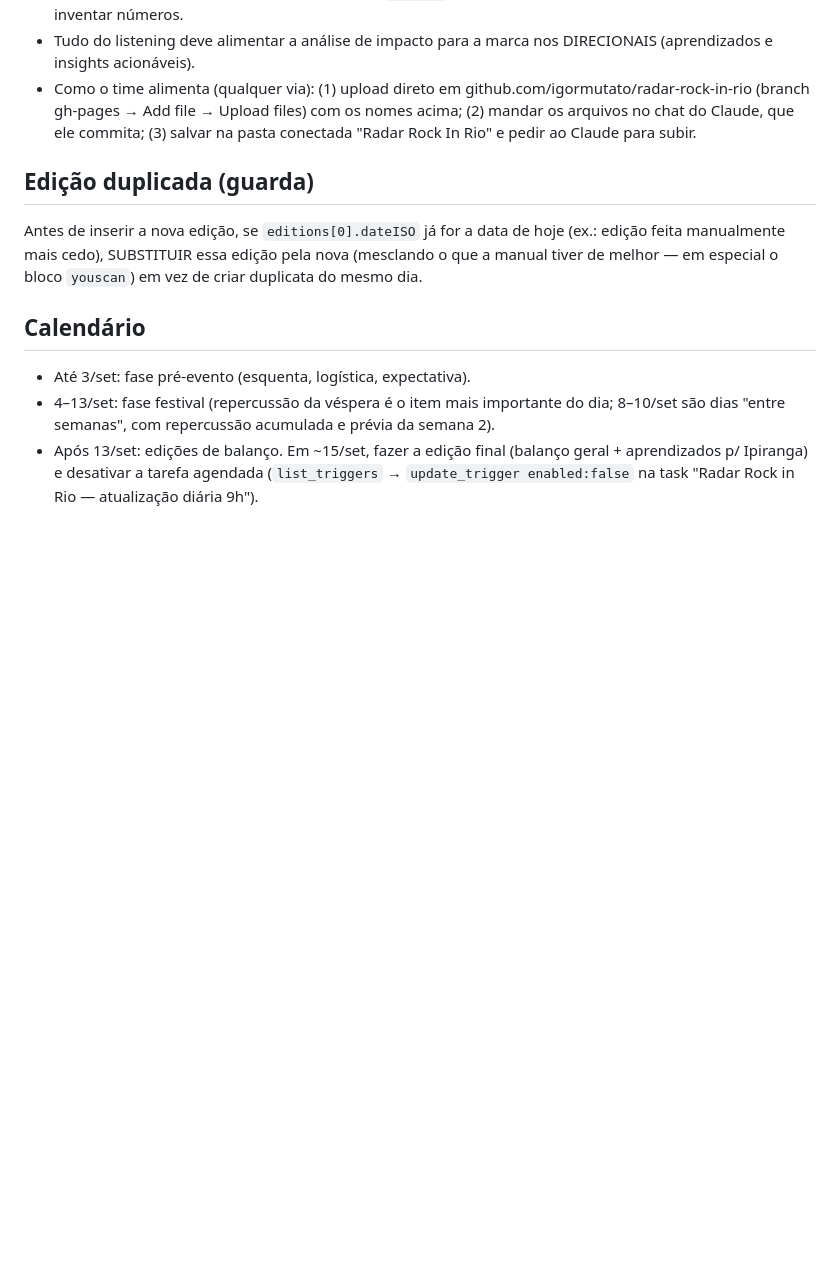
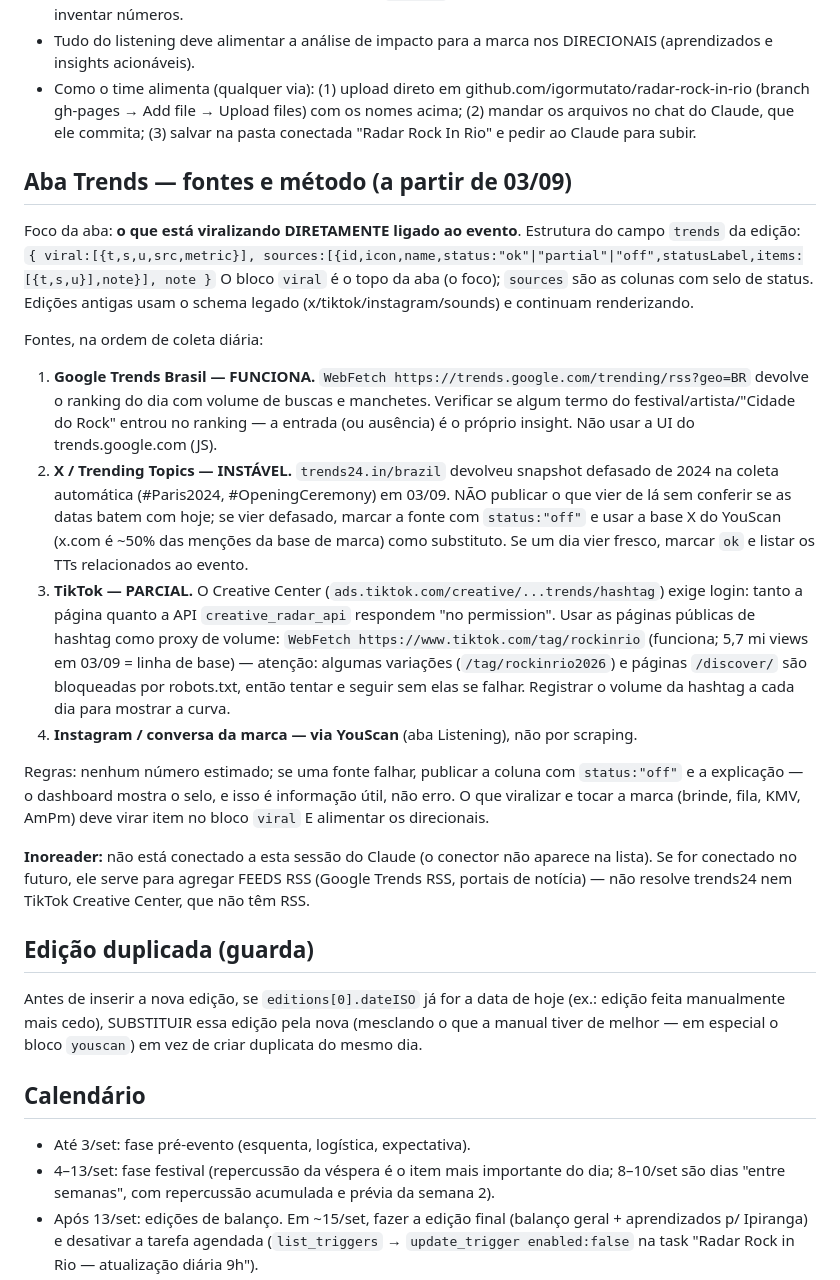
Before and after one commit to igormutato/radar-rock-in-rio, a Markdown page: RUNBOOK.md, the part around the change. Drawn GitHub-style; blank space fills up the shorter version.

Commit message:
Runbook: método e status das fontes de trend

```diff
--- a/RUNBOOK.md
+++ b/RUNBOOK.md
@@ -35,6 +35,23 @@ O plano do YouScan da agência NÃO tem acesso à API. O dado entra por DOIS exp
 - Tudo do listening deve alimentar a análise de impacto para a marca nos DIRECIONAIS (aprendizados e insights acionáveis).
 - Como o time alimenta (qualquer via): (1) upload direto em github.com/igormutato/radar-rock-in-rio (branch gh-pages → Add file → Upload files) com os nomes acima; (2) mandar os arquivos no chat do Claude, que ele commita; (3) salvar na pasta conectada "Radar Rock In Rio" e pedir ao Claude para subir.
 
+## Aba Trends — fontes e método (a partir de 03/09)
+
+Foco da aba: **o que está viralizando DIRETAMENTE ligado ao evento**. Estrutura do campo `trends` da edição:
+`{ viral:[{t,s,u,src,metric}], sources:[{id,icon,name,status:"ok"|"partial"|"off",statusLabel,items:[{t,s,u}],note}], note }`
+O bloco `viral` é o topo da aba (o foco); `sources` são as colunas com selo de status. Edições antigas usam o schema legado (x/tiktok/instagram/sounds) e continuam renderizando.
+
+Fontes, na ordem de coleta diária:
+
+1. **Google Trends Brasil — FUNCIONA.** `WebFetch https://trends.google.com/trending/rss?geo=BR` devolve o ranking do dia com volume de buscas e manchetes. Verificar se algum termo do festival/artista/"Cidade do Rock" entrou no ranking — a entrada (ou ausência) é o próprio insight. Não usar a UI do trends.google.com (JS).
+2. **X / Trending Topics — INSTÁVEL.** `trends24.in/brazil` devolveu snapshot defasado de 2024 na coleta automática (#Paris2024, #OpeningCeremony) em 03/09. NÃO publicar o que vier de lá sem conferir se as datas batem com hoje; se vier defasado, marcar a fonte com `status:"off"` e usar a base X do YouScan (x.com é ~50% das menções da base de marca) como substituto. Se um dia vier fresco, marcar `ok` e listar os TTs relacionados ao evento.
+3. **TikTok — PARCIAL.** O Creative Center (`ads.tiktok.com/creative/...trends/hashtag`) exige login: tanto a página quanto a API `creative_radar_api` respondem "no permission". Usar as páginas públicas de hashtag como proxy de volume: `WebFetch https://www.tiktok.com/tag/rockinrio` (funciona; 5,7 mi views em 03/09 = linha de base) — atenção: algumas variações (`/tag/rockinrio2026`) e páginas `/discover/` são bloqueadas por robots.txt, então tentar e seguir sem elas se falhar. Registrar o volume da hashtag a cada dia para mostrar a curva.
+4. **Instagram / conversa da marca — via YouScan** (aba Listening), não por scraping.
+
+Regras: nenhum número estimado; se uma fonte falhar, publicar a coluna com `status:"off"` e a explicação — o dashboard mostra o selo, e isso é informação útil, não erro. O que viralizar e tocar a marca (brinde, fila, KMV, AmPm) deve virar item no bloco `viral` E alimentar os direcionais.
+
+**Inoreader:** não está conectado a esta sessão do Claude (o conector não aparece na lista). Se for conectado no futuro, ele serve para agregar FEEDS RSS (Google Trends RSS, portais de notícia) — não resolve trends24 nem TikTok Creative Center, que não têm RSS.
+
 ## Edição duplicada (guarda)
 
 Antes de inserir a nova edição, se `editions[0].dateISO` já for a data de hoje (ex.: edição feita manualmente mais cedo), SUBSTITUIR essa edição pela nova (mesclando o que a manual tiver de melhor — em especial o bloco `youscan`) em vez de criar duplicata do mesmo dia.
```
